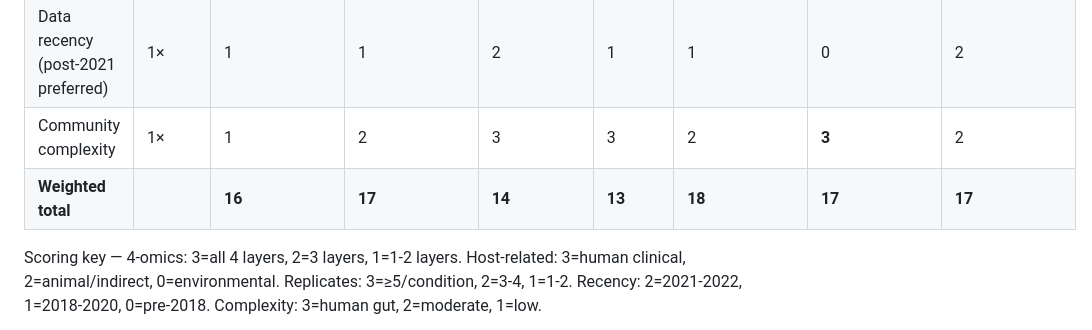
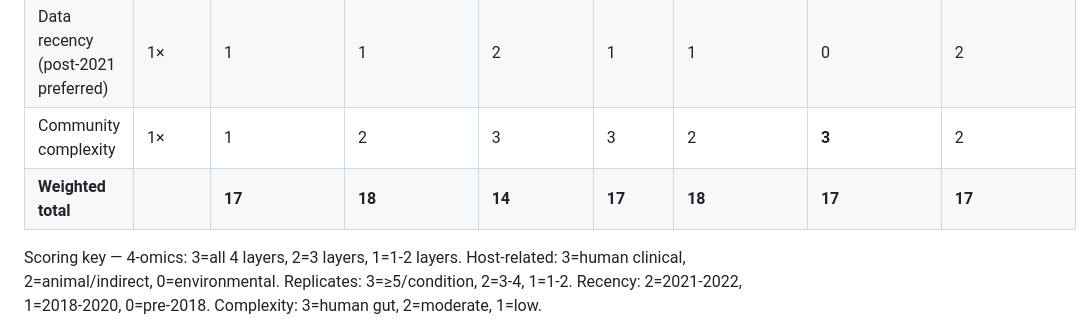
Before and after one commit to vagkaratzas/meta-omics-sig, a Markdown page: PLAN.md, the part around the change. Drawn GitHub-style.

Commit message:
plan datasets scores udpated properly

```diff
--- a/PLAN.md
+++ b/PLAN.md
@@ -160,7 +160,7 @@ Score 0–3 per criterion. **Open — not yet decided.**
 | Biological replicates (≥3 per condition) | 2× | 3 | 3 | 1 | 2 | **3** | 1 | 2 |
 | Data recency (post-2021 preferred) | 1× | 1 | 1 | 2 | 1 | 1 | 0 | 2 |
 | Community complexity | 1× | 1 | 2 | 3 | 3 | 2 | **3** | 2 |
-| **Weighted total** | | **16** | **17** | **14** | **13** | **18** | **17** | **17** |
+| **Weighted total** | | **17** | **18** | **14** | **17** | **18** | **17** | **17** |
 
 Scoring key — 4-omics: 3=all 4 layers, 2=3 layers, 1=1-2 layers. Host-related: 3=human clinical, 2=animal/indirect, 0=environmental. Replicates: 3=≥5/condition, 2=3-4, 1=1-2. Recency: 2=2021-2022, 1=2018-2020, 0=pre-2018. Complexity: 3=human gut, 2=moderate, 1=low.
 
```
